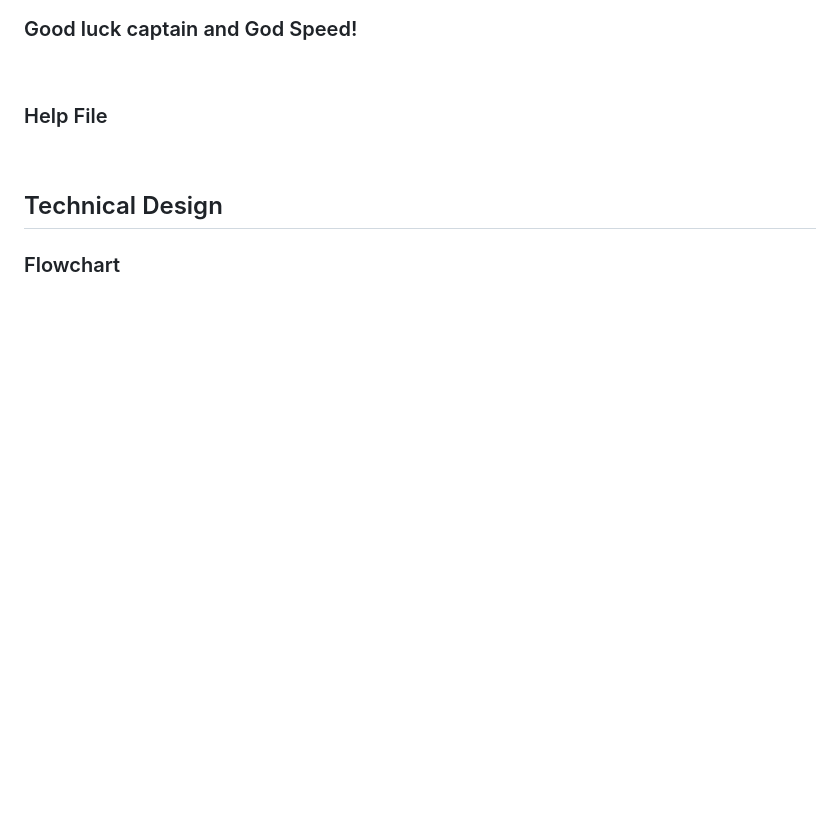
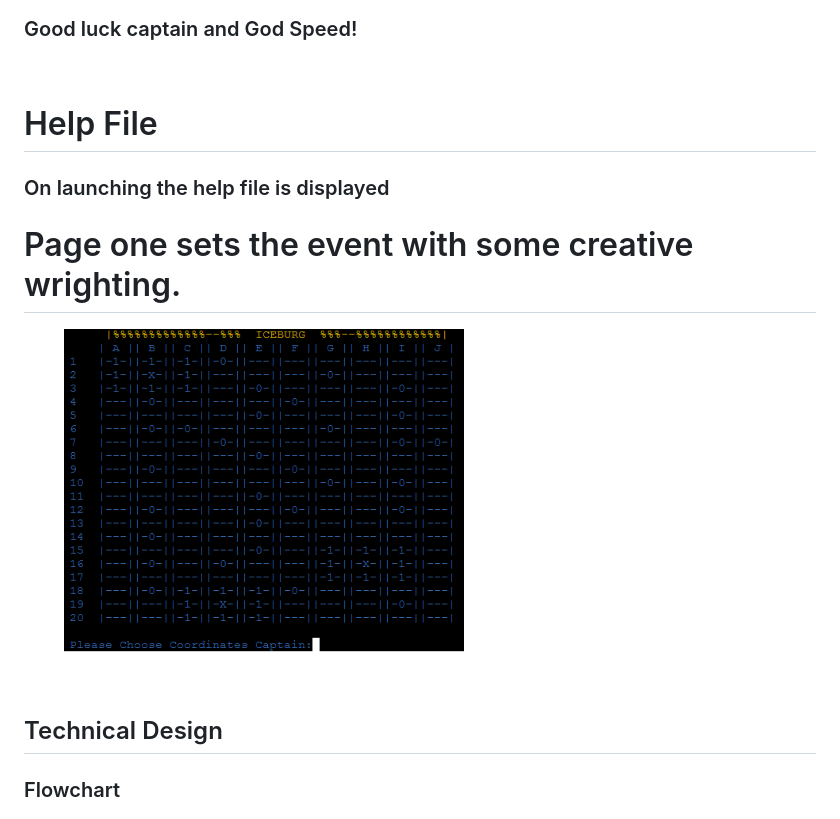
Before and after one commit to Shaga-Matula/Iceberg, a Markdown page: README.md, the part around the change. GitHub-like rendering; blank space fills up the shorter version.

Commit message:
add omages for readme

```diff
--- a/README.md
+++ b/README.md
@@ -121,9 +121,15 @@
 ### The game is over when you sink all 3 Icebergs or quit game by typing end_game at the command prompt. If the user needs to see the rules again they can input 'help' to the command prompt.
 ### Good luck captain and God Speed!
 &nbsp;
-### Help File
+# Help File
 
+### On launching the help file is displayed
 
+# Page one sets the event with some creative wrighting.
+
+<figure>
+<img src="assets/images/finished_game.png" width=400>
+</figure>
 
 
 
```
Also changed, not shown: assets/images/help_1.png (added), assets/images/help_2.png (added), assets/images/help_3.png (added), assets/images/help_4.png (added).
